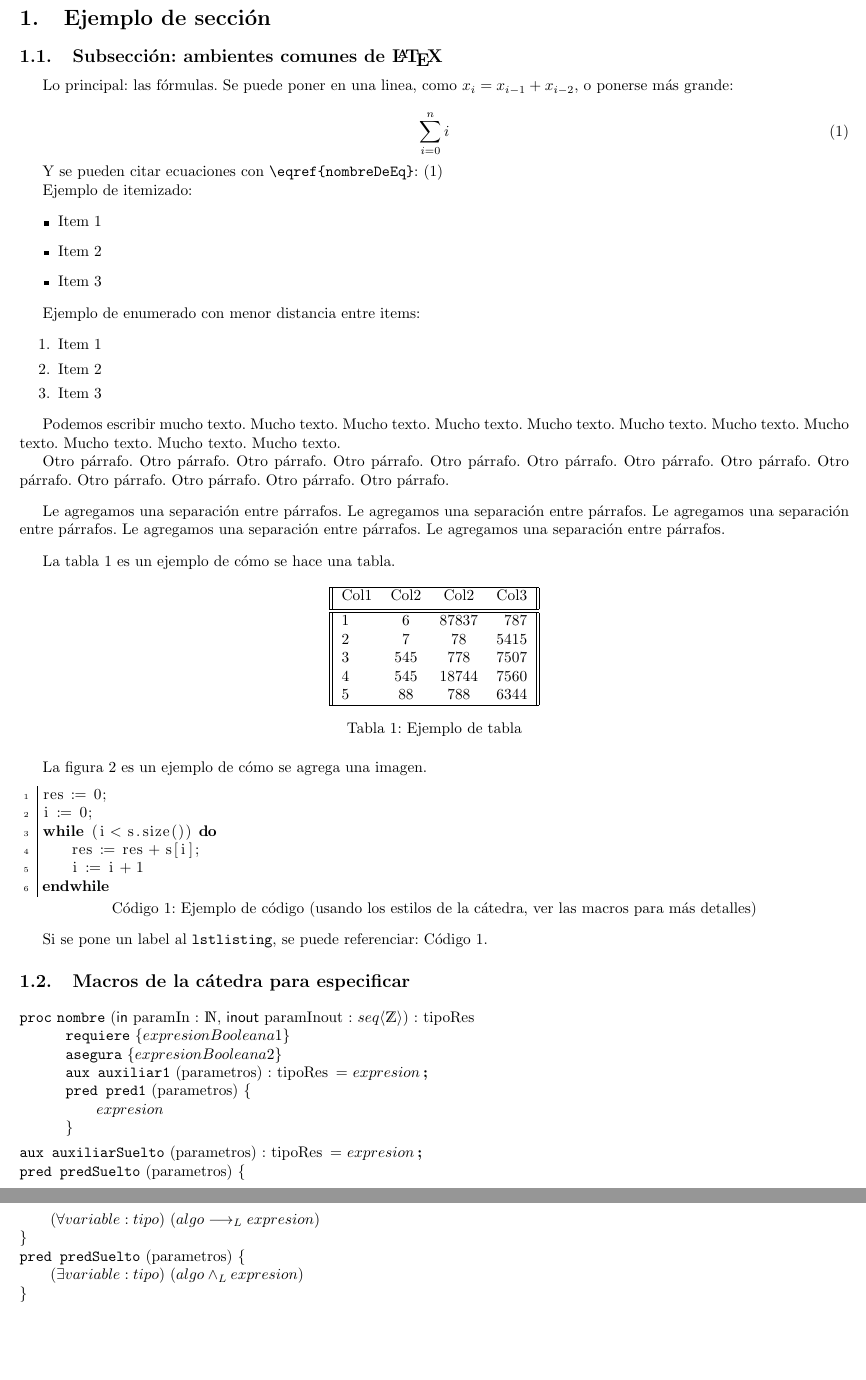
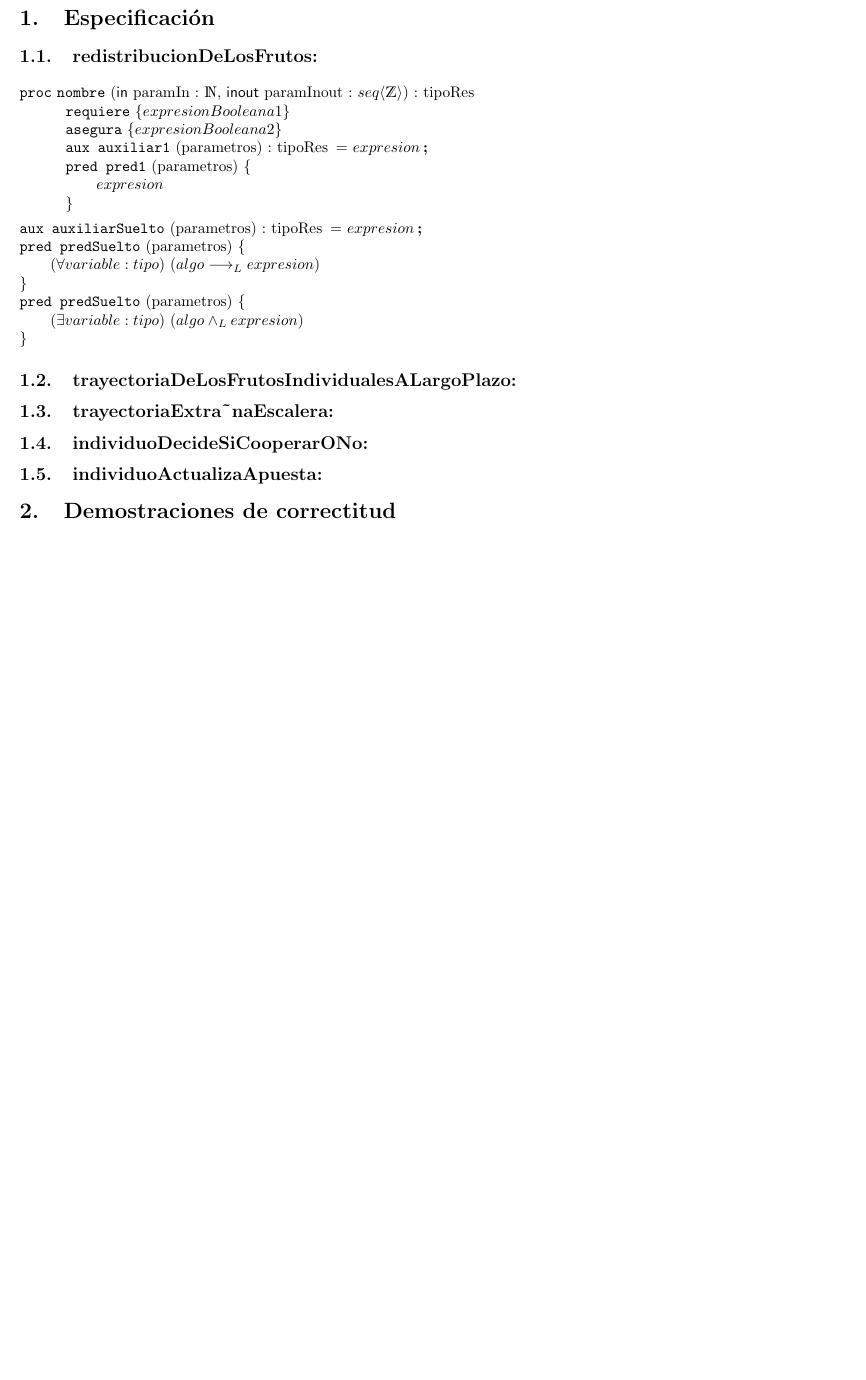
Before and after one commit to ManuelFerro/TP1, a LaTeX document (ejemplo_tp/ejemplo_tp_grupal.tex): two parts of pages 2 and 3 of 3 before the commit and part of page 2 of 2 after it, the two joined at a grey line, cut at the place of the change, the shorter picture padded with empty space. Compiled offline with pdfLaTeX.

Commit message:
agregue los nombres y el espacio para ejercicios

```diff
--- a/ejemplo_tp/ejemplo_tp_grupal.tex
+++ b/ejemplo_tp/ejemplo_tp_grupal.tex
@@ -26,62 +26,3 @@
 
 \maketitle
 
-\section{Ejemplo de sección}
-\subsection{Subsección: ambientes comunes de \LaTeX}
-
-Lo principal: las fórmulas. Se puede poner en una linea, como $x_i = x_{i-1} + x_{i-2}$, o ponerse más grande:
-
-\begin{equation}
-	\sum\limits_{i=0}^{n} i
-	\label{eq:1}
-\end{equation}
-
-Y se pueden citar ecuaciones con \verb|\eqref{nombreDeEq}|: \eqref{eq:1}
-
-Ejemplo de itemizado:
-
-\begin{itemize}
-	\item Item 1
-	\item Item 2
-	\item Item 3
-\end{itemize}
-
-Ejemplo de enumerado con menor distancia entre items:
-
-\begin{enumerate} \setlength\itemsep{0cm}
-	\item Item 1
-	\item Item 2
-	\item Item 3
-\end{enumerate}
-
-Podemos escribir mucho texto. Mucho texto. Mucho texto. Mucho texto. Mucho texto. Mucho texto. Mucho texto. Mucho texto. Mucho texto. Mucho texto. Mucho texto.
-
-Otro párrafo. Otro párrafo. Otro párrafo. Otro párrafo. Otro párrafo. Otro párrafo. Otro párrafo. Otro párrafo. Otro párrafo. Otro párrafo. Otro párrafo. Otro párrafo. Otro párrafo.
-
-\vspace{0.3cm}
-
-Le agregamos una separación entre párrafos. Le agregamos una separación entre párrafos. Le agregamos una separación entre párrafos. Le agregamos una separación entre párrafos. Le agregamos una separación entre párrafos.
-
-\vspace{0.3cm}
-
-La tabla \ref{tab:ejemplo} es un ejemplo de cómo se hace una tabla.
-
-\begin{table}[h!]
-	\centering
-	\begin{tabular}{||l c c r||}
-		\hline
-		Col1 & Col2 & Col2 & Col3 \\ [0.5ex]
-		\hline\hline
-		1 & 6 & 87837 & 787 \\
-		2 & 7 & 78 & 5415 \\
-		3 & 545 & 778 & 7507 \\
-		4 & 545 & 18744 & 7560 \\
-		5 & 88 & 788 & 6344 \\
-		\hline
-	\end{tabular}
-	\caption{Ejemplo de tabla}
-	\label{tab:ejemplo}
-\end{table}
-
-
-La figura \ref{fig:subfigs} es un ejemplo de cómo se agrega una imagen.
@@ -109,24 +29,5 @@ La figura \ref{fig:subfigs} es un ejemplo de cómo se agrega una imagen.
-	\label{fig:subfigs}
-\end{figure}
-
-
-
-% Para hacer que quede todo en una misma linea, se puede usar minipage
-%\begin{minipage}[t]{\textwidth}
-	\begin{lstlisting}[caption={Ejemplo de código (usando los estilos de la cátedra, ver las macros para más detalles)},label=code:for]
-res := 0;
-i := 0;
-while (i < s.size()) do
-	res := res + s[i];
-	i := i + 1
-endwhile
-	\end{lstlisting}
-%\end{minipage}
-
-Si se pone un label al \verb|lstlisting|, se puede referenciar: Código \ref{code:for}.
-
-
-\subsection{Macros de la cátedra para especificar}
+\section{Especificación}
+\subsection{redistribucionDeLosFrutos:}
 
 \begin{proc}{nombre}{\In paramIn : \nat, \Inout paramInout : \TLista{\ent}}{tipoRes}
 	%    \modifica{parametro1, parametro2,..}
@@ -143,6 +44,20 @@ Si se pone un label al \verb|lstlisting|, se puede referenciar: Código \ref{cod
 \pred{predSuelto}{parametros}{\paraTodo[unalinea]{variable}{tipo}{algo \implicaLuego expresion}}
 \pred{predSuelto}{parametros}{\existe[unalinea]{variable}{tipo}{algo \yLuego expresion}}
 
+\subsection{trayectoriaDeLosFrutosIndividualesALargoPlazo:}
+% Especificación del programa
 
+\subsection{trayectoriaExtra˜naEscalera:}
+% Especificación del programa
 
+\subsection{individuoDecideSiCooperarONo:}
+% Especificación del programa
+
+\subsection{individuoActualizaApuesta:}
+% Especificación del programa
+
+\section{Demostraciones de correctitud}
+%demostrar que el programa frutoDelTrabajoPuramenteIndividual
+%es correcto respecto de su espeficifación (en la consigna)
+%Se hace con wp
 \end{document}
```
Also changed, not shown: ejemplo_tp/ejemplo_tp_grupal.tex (37 more changed lines).
